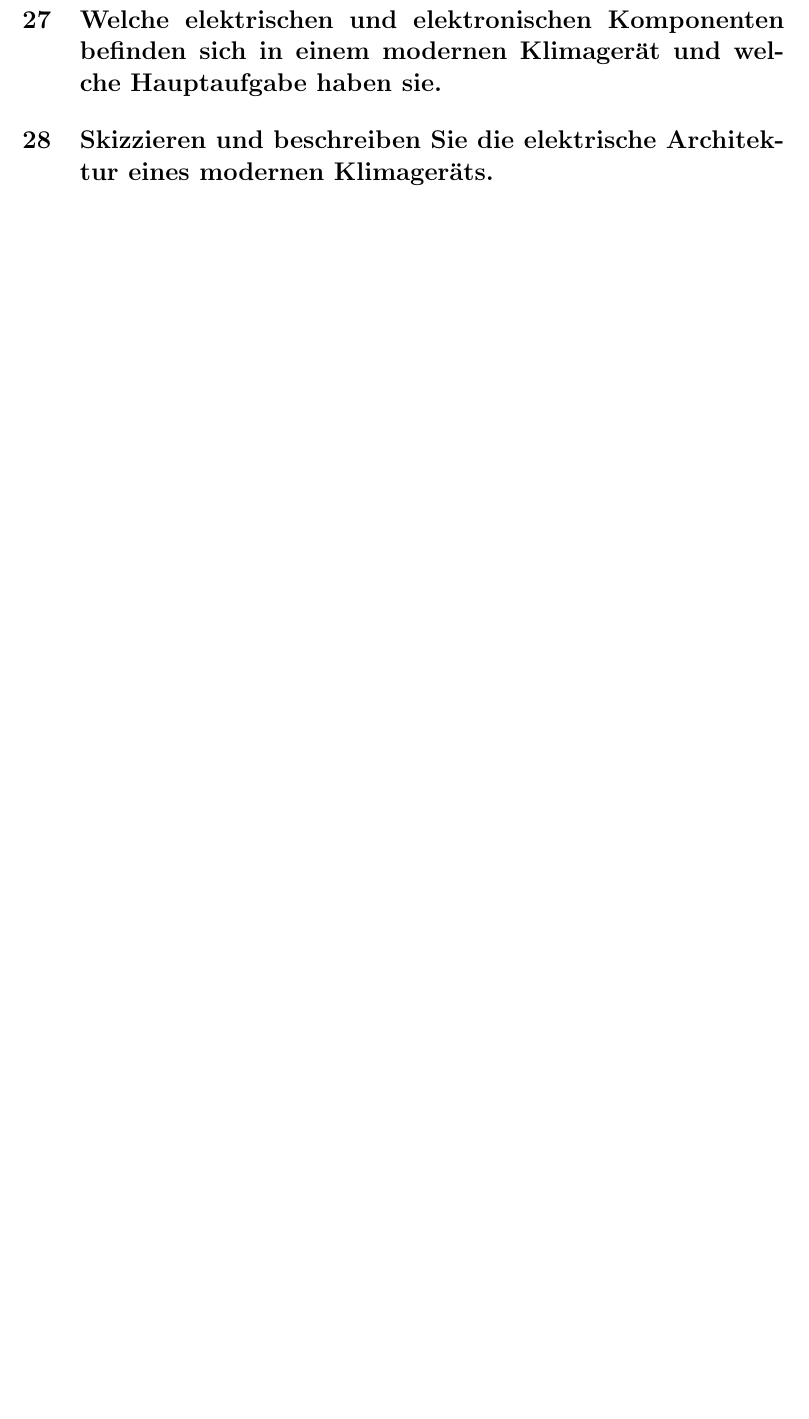
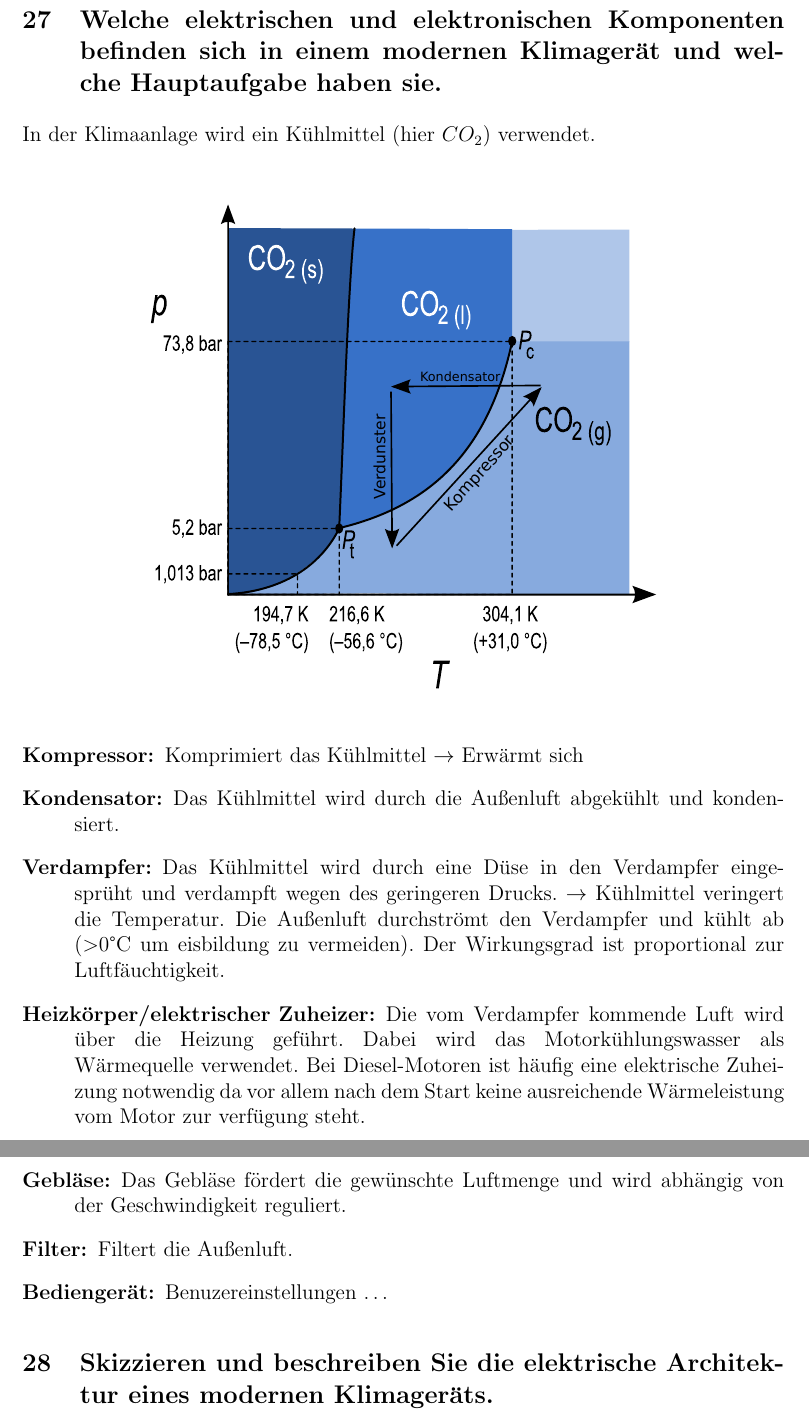
Before and after one commit to JenSte/robotikPO, a LaTeX document (poAusarbeitung.tex, which reads b5.tex): part of page 15 of 18 before the commit and two parts of pages 15 and 16 of 19 after it, the two joined at a grey line, cut so that both start at the same text, the shorter picture padded with empty space. Compiled offline with pdfLaTeX.

Commit message:
26 worked out

```diff
--- a/b5.tex
+++ b/b5.tex
@@ -29,7 +29,35 @@ Vorteile:
 \item Ermöglicht Modularisierung und vereinfacht das Packaging.
 \end{itemize}
 
-\subsection{Welche elektrischen und elektronischen Komponenten befinden sich in einem modernen Klimager\"at und welche Hauptaufgabe haben sie.}
+\subsection{Welche elektrischen und elektronischen Komponenten
+  befinden sich in einem modernen Klimager\"at und welche Hauptaufgabe
+  haben sie.}
+In der Klimaanlage wird ein Kühlmittel (hier $CO_2$) verwendet.
+\begin{center}
+  \includegraphics[width=0.7\textwidth]{pics/Carbon_dioxide_p-T_phase_diagram}
+\end{center}
+
+\begin{description}
+\item[Kompressor:] Komprimiert das Kühlmittel $\rightarrow$ Erwärmt sich
+\item[Kondensator:] Das Kühlmittel wird durch die Außenluft abgekühlt
+  und kondensiert.
+\item[Verdampfer:] Das Kühlmittel wird durch eine Düse in den
+  Verdampfer eingesprüht und verdampft wegen des geringeren
+  Drucks. $\rightarrow$ Kühlmittel veringert die Temperatur. Die
+  Außenluft durchströmt den Verdampfer und kühlt ab (\textgreater
+  0\textdegree C um eisbildung zu vermeiden). Der Wirkungsgrad ist
+  proportional zur Luftfäuchtigkeit.
+\item[Heizkörper/elektrischer Zuheizer:] Die vom Verdampfer kommende
+  Luft wird über die Heizung geführt. Dabei wird das
+  Motorkühlungswasser als Wärmequelle verwendet. Bei Diesel-Motoren
+  ist häufig eine elektrische Zuheizung notwendig da vor allem nach
+  dem Start keine ausreichende Wärmeleistung vom Motor zur verfügung steht.
+\item[Gebläse:] Das Gebläse fördert die gewünschte Luftmenge und wird
+  abhängig von der Geschwindigkeit reguliert.
+\item[Filter:] Filtert die Außenluft.
+\item[Bediengerät:] Benuzereinstellungen \dots
+\end{description}
+
 
 \subsection{Skizzieren und beschreiben Sie die elektrische Architektur eines modernen Klimager\"ats.}
 \includegraphics[width=\textwidth]{pics/architekturKlimaanlage}
--- a/poAusarbeitung.tex
+++ b/poAusarbeitung.tex
@@ -2,6 +2,7 @@
 \documentclass[12pt,a4paper,titlepage,oneside]{article}
 
 \usepackage{po}
+\usepackage{textcomp}
 \sloppy
 
 \headline{Prüfungsfragen}
```
Also changed, not shown: pics/Carbon_dioxide_p-T_phase_diagram.pdf (added), pics/Carbon_dioxide_p-T_phase_diagram.svg (added).
